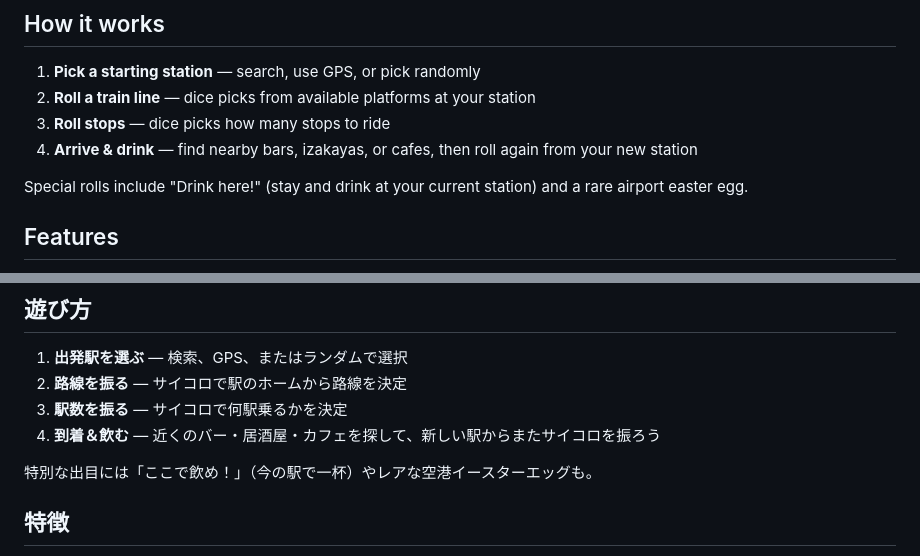
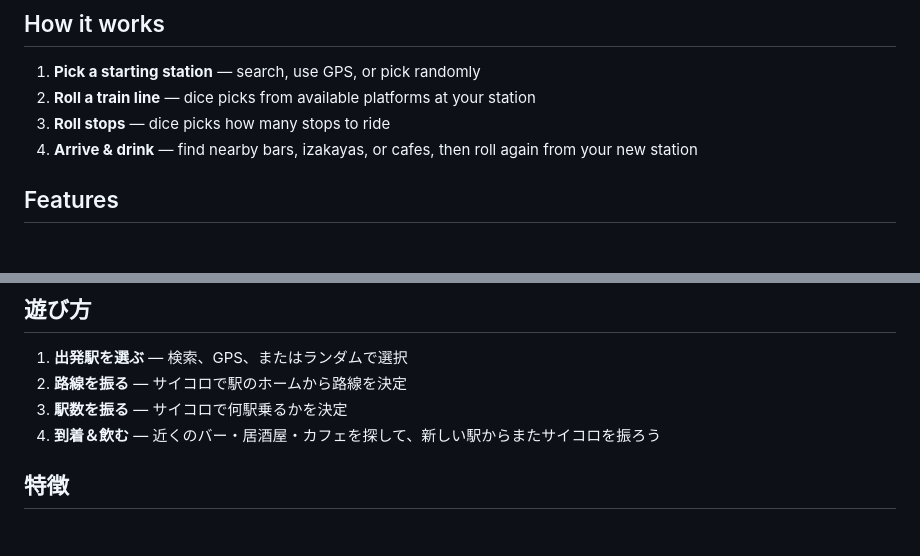
Before and after one commit to Lekerashi/random-game, a Markdown page: README.md, 2 parts joined by grey strips. Drawn GitHub-style; blank space fills up the shorter version.

Commit message:
Remove special rolls section from README
Co-Authored-By: Claude Opus 4.6 <noreply@anthropic.com>

```diff
--- a/README.md
+++ b/README.md
@@ -10,8 +10,6 @@ A random Tokyo train station drinking game. Roll dice to pick train lines and st
 2. **Roll a train line** — dice picks from available platforms at your station
 3. **Roll stops** — dice picks how many stops to ride
 4. **Arrive & drink** — find nearby bars, izakayas, or cafes, then roll again from your new station
-
-Special rolls include "Drink here!" (stay and drink at your current station) and a rare airport easter egg.
 
 ## Features
 
@@ -54,8 +52,6 @@ Localized by Yuko
 3. **駅数を振る** — サイコロで何駅乗るかを決定
 4. **到着＆飲む** — 近くのバー・居酒屋・カフェを探して、新しい駅からまたサイコロを振ろう
 
-特別な出目には「ここで飲め！」（今の駅で一杯）やレアな空港イースターエッグも。
-
 ## 特徴
 
 - 首都圏の全路線に対応 — JR、メトロ、都営、私鉄各線
```
